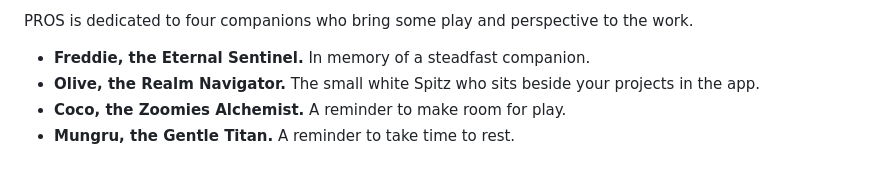
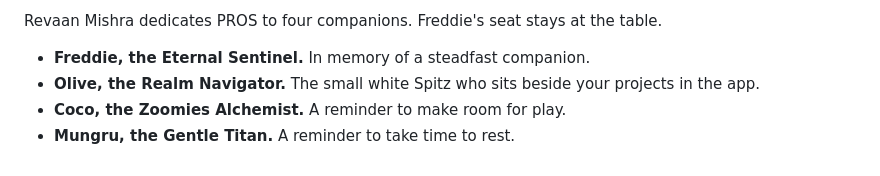
Before and after one commit to revaan-mishra/pros-app, a Markdown page: docs/MANIFESTO.md, the part around one of its changes. GitHub-like rendering.

```diff
--- a/docs/MANIFESTO.md
+++ b/docs/MANIFESTO.md
@@ -22,5 +22,5 @@ PROS commits work to the browser first. Export it as readable JSON, review compe
 
-PROS is dedicated to four companions who bring some play and perspective to the work.
+Revaan Mishra dedicates PROS to four companions. Freddie's seat stays at the table.
 
 - **Freddie, the Eternal Sentinel.** In memory of a steadfast companion.
 - **Olive, the Realm Navigator.** The small white Spitz who sits beside your projects in the app.
```
Also changed, not shown: other parts of docs/MANIFESTO.md (+1 -1 lines), README.md (+60 -46 lines), docs/SHOWCASE.md (added, +56 -0 lines), docs/assets/field-guide/atelier-first-light.gif (added), docs/assets/field-guide/today-sample.jpg (added), 5 other files.
